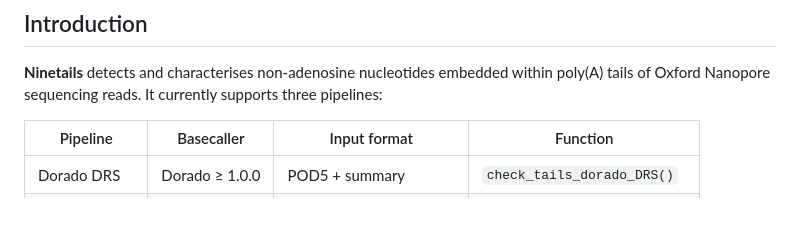
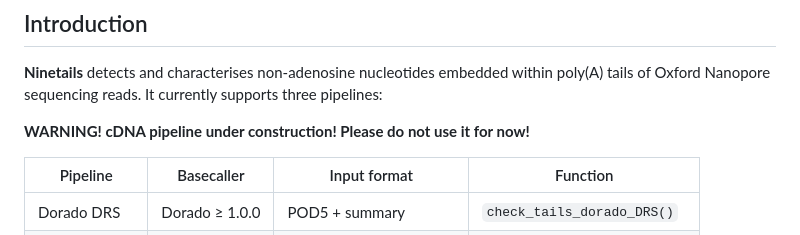
Before and after one commit to LRB-IIMCB/ninetails, a Markdown page: README.md, the part around the change. Drawn GitHub-style; blank space fills up the shorter version.

Commit message:
Update README.md
warning provided

```diff
--- a/README.md
+++ b/README.md
@@ -19,6 +19,8 @@
 ## Introduction
 
 **Ninetails** detects and characterises non-adenosine nucleotides embedded within poly(A) tails of Oxford Nanopore sequencing reads. It currently supports three pipelines:
+
+**WARNING! cDNA pipeline under construction! Please do not use it for now!**
 
 | Pipeline | Basecaller | Input format | Function |
 |---|---|---|---|
```
